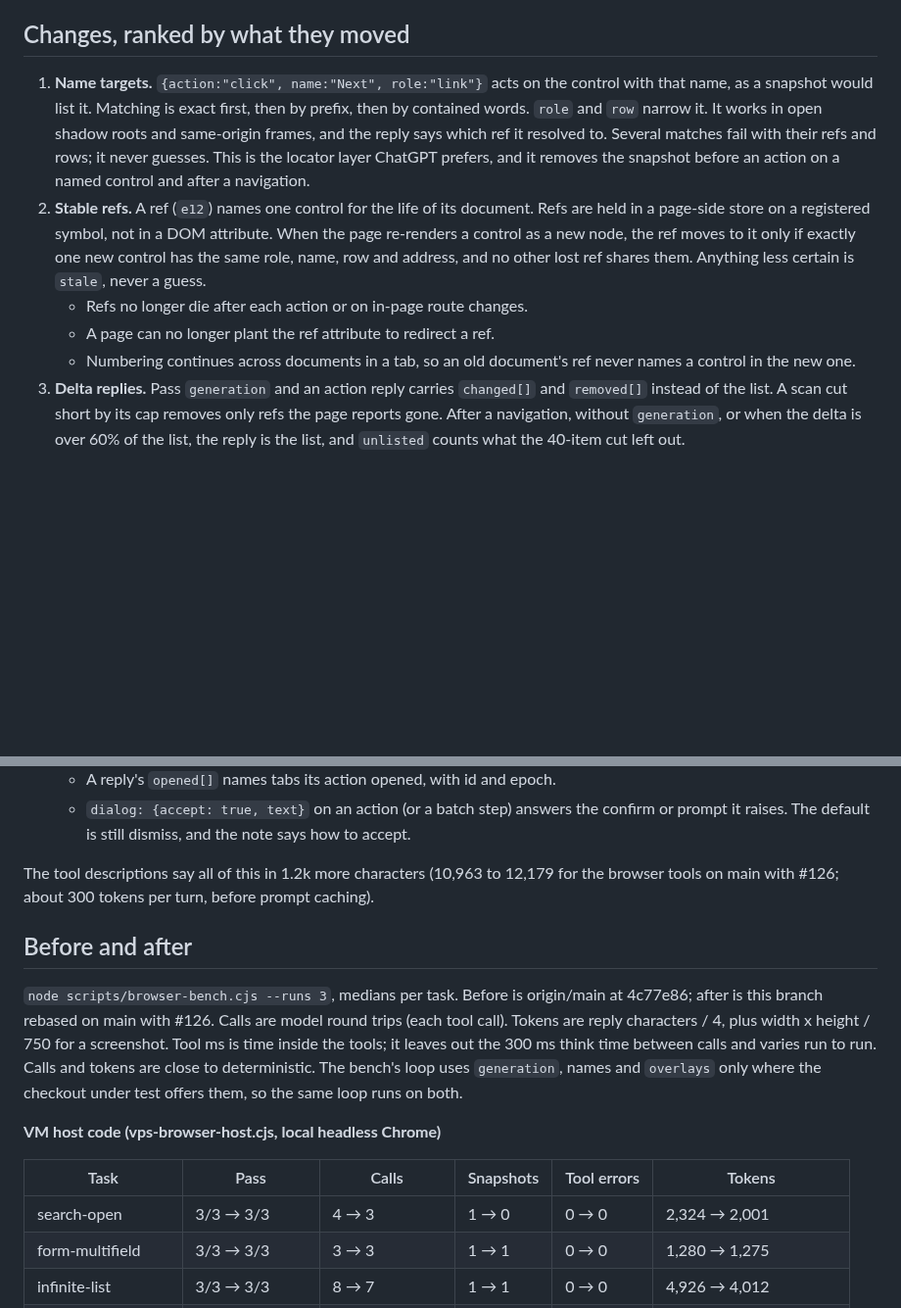
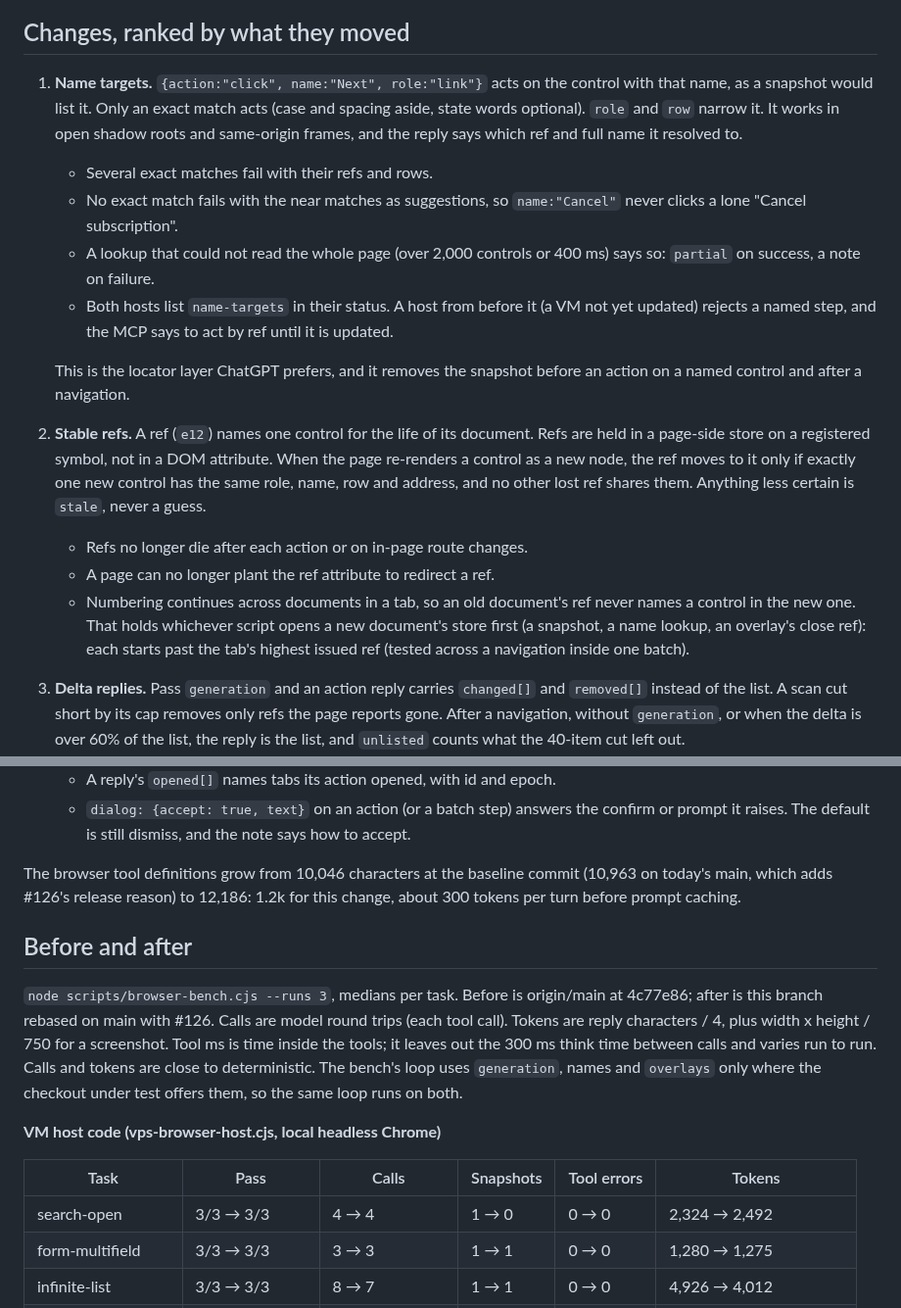
Before and after one commit to capthvnsen/alans-way, a Markdown page: desktop/docs/browser-use-design.md, 2 parts joined by grey strips. Shown at 98% size. Rendered like a GitHub page; blank space fills up the shorter version.

```diff
--- a/desktop/docs/browser-use-design.md
+++ b/desktop/docs/browser-use-design.md
@@ -178,13 +178,21 @@ What we do that it does not document:
 ## Changes, ranked by what they moved
 
 1. **Name targets.** `{action:"click", name:"Next", role:"link"}` acts on
-   the control with that name, as a snapshot would list it. Matching is
-   exact first, then by prefix, then by contained words. `role` and `row`
-   narrow it. It works in open shadow roots and same-origin frames, and the
-   reply says which ref it resolved to. Several matches fail with their
-   refs and rows; it never guesses. This is the locator layer ChatGPT
-   prefers, and it removes the snapshot before an action on a named control
-   and after a navigation.
+   the control with that name, as a snapshot would list it. Only an exact
+   match acts (case and spacing aside, state words optional). `role` and
+   `row` narrow it. It works in open shadow roots and same-origin frames,
+   and the reply says which ref and full name it resolved to.
+   - Several exact matches fail with their refs and rows.
+   - No exact match fails with the near matches as suggestions, so
+     `name:"Cancel"` never clicks a lone "Cancel subscription".
+   - A lookup that could not read the whole page (over 2,000 controls or
+     400 ms) says so: `partial` on success, a note on failure.
+   - Both hosts list `name-targets` in their status. A host from before it
+     (a VM not yet updated) rejects a named step, and the MCP says to act
+     by ref until it is updated.
+
+   This is the locator layer ChatGPT prefers, and it removes the snapshot
+   before an action on a named control and after a navigation.
 2. **Stable refs.** A ref (`e12`) names one control for the life of its
    document. Refs are held in a page-side store on a registered symbol, not
    in a DOM attribute. When the page re-renders a control as a new node, the
@@ -194,7 +202,10 @@ What we do that it does not document:
    - Refs no longer die after each action or on in-page route changes.
    - A page can no longer plant the ref attribute to redirect a ref.
    - Numbering continues across documents in a tab, so an old document's
-     ref never names a control in the new one.
+     ref never names a control in the new one. That holds whichever script
+     opens a new document's store first (a snapshot, a name lookup, an
+     overlay's close ref): each starts past the tab's highest issued ref
+     (tested across a navigation inside one batch).
 3. **Delta replies.** Pass `generation` and an action reply carries
    `changed[]` and `removed[]` instead of the list. A scan cut short by its
    cap removes only refs the page reports gone. After a navigation, without
@@ -215,9 +226,9 @@ What we do that it does not document:
      the confirm or prompt it raises. The default is still dismiss, and the
      note says how to accept.
 
-The tool descriptions say all of this in 1.2k more characters (10,963 to
-12,179 for the browser tools on main with #126; about 300 tokens per turn,
-before prompt caching).
+The browser tool definitions grow from 10,046 characters at the baseline
+commit (10,963 on today's main, which adds #126's release reason) to 12,186:
+1.2k for this change, about 300 tokens per turn before prompt caching.
 
 ## Before and after
 
@@ -234,7 +245,7 @@ same loop runs on both.
 
 | Task | Pass | Calls | Snapshots | Tool errors | Tokens |
 |---|---|---|---|---|---|
-| search-open | 3/3 → 3/3 | 4 → 3 | 1 → 0 | 0 → 0 | 2,324 → 2,001 |
+| search-open | 3/3 → 3/3 | 4 → 4 | 1 → 0 | 0 → 0 | 2,324 → 2,492 |
 | form-multifield | 3/3 → 3/3 | 3 → 3 | 1 → 1 | 0 → 0 | 1,280 → 1,275 |
 | infinite-list | 3/3 → 3/3 | 8 → 7 | 1 → 1 | 0 → 0 | 4,926 → 4,012 |
 | cookie-modal | 3/3 → 3/3 | 7 → 3 | 1 → 1 | 2 → 0 | 1,970 → 977 |
```
Also changed, not shown: other parts of desktop/docs/browser-use-design.md (+21 -19 lines).
